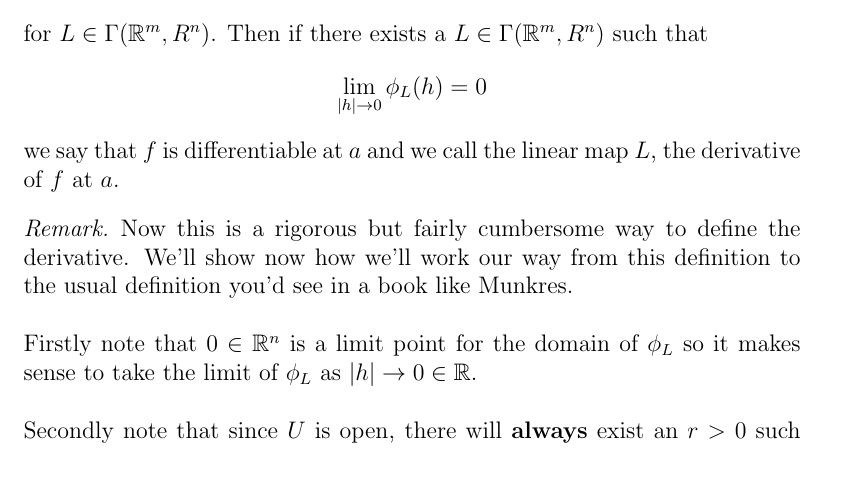
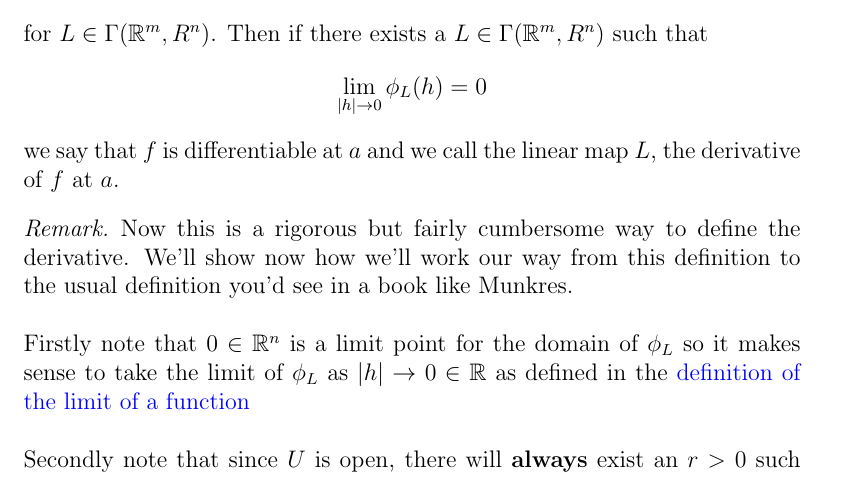
Before and after one commit to Shimal98/User-s-Guide-to-Calculus-in-R-n, a LaTeX book (main.tex, which reads chapters/chapter4.tex): part of page 24 of 29, cut so that both start at the same text. Compiled offline with pdfLaTeX.

Commit message:
Mini update

```diff
--- a/chapters/chapter4.tex
+++ b/chapters/chapter4.tex
@@ -39,7 +39,7 @@
 		\begin{remark}
 			Now this is a rigorous but fairly cumbersome way to define the derivative. We'll show now how we'll work our way from this definition to the usual definition you'd see in a book like Munkres.
 			\\ \\
-			Firstly note that $0 \in \R^n$ is a  limit point for the domain of $\phi_L$ so it makes sense to take the limit of $\phi_L$ as $|h| \to 0 \in \R$.
+			Firstly note that $0 \in \R^n$ is a  limit point for the domain of $\phi_L$ so it makes sense to take the limit of $\phi_L$ as $|h| \to 0 \in \R$ as defined in the \hyperlink{limit-function-defn}{definition of the limit of a function}
 			\\ \\
 			Secondly note that since $U$ is open, there will \textbf{always} exist an $r > 0$ such that $B_{(\R^n, d)}(a, r) \subseteq U$. And since the well-definedness of the function $\phi_L$ depends on this $r > 0$ and such an $r$ always exists, we may safely remove it from our definition (as most textbook authors do) and thus remove the explicit need to introduce the new function $\phi_L$
 			\\ \\
```
Also changed, not shown: main.pdf, 2 other files.
